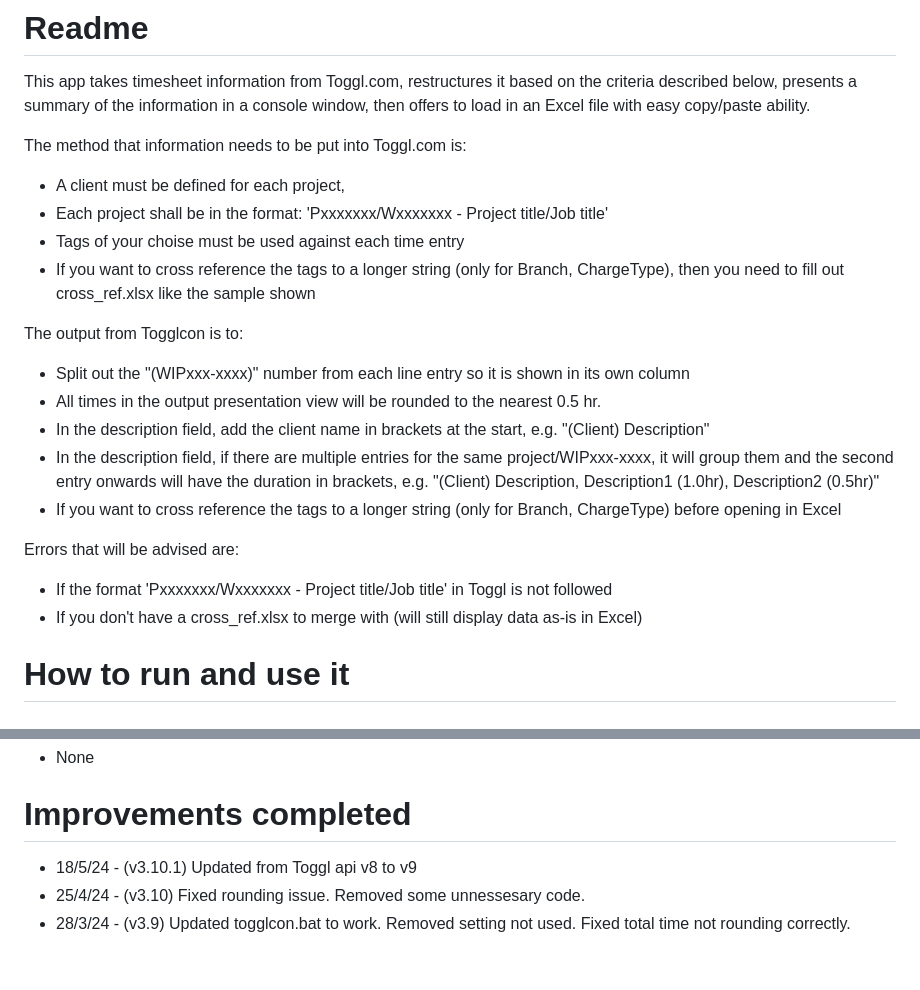
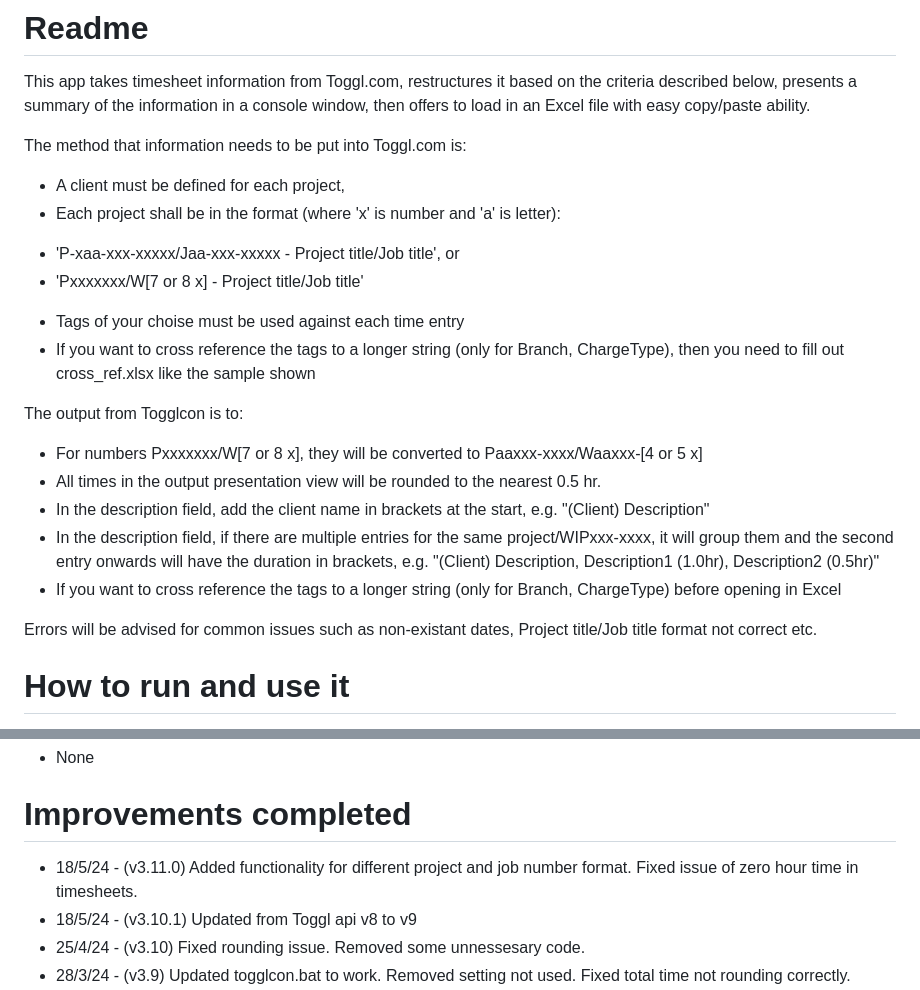
Before and after one commit to jbjbjb1/TogglCon, a Markdown page: README.md, 2 parts joined by grey strips. Rendered like a GitHub page; blank space fills up the shorter version.

```diff
--- a/README.md
+++ b/README.md
@@ -3,20 +3,20 @@ This app takes timesheet information from Toggl.com, restructures it based on th
 
 The method that information needs to be put into Toggl.com is:
 * A client must be defined for each project,
-* Each project shall be in the format: 'Pxxxxxxx/Wxxxxxxx - Project title/Job title'
+* Each project shall be in the format (where 'x' is number and 'a' is letter):
+- 'P-xaa-xxx-xxxxx/Jaa-xxx-xxxxx - Project title/Job title', or
+- 'Pxxxxxxx/W[7 or 8 x] - Project title/Job title'
 * Tags of your choise must be used against each time entry
 * If you want to cross reference the tags to a longer string (only for Branch, ChargeType), then you need to fill out cross_ref.xlsx like the sample shown
 
 The output from Togglcon is to:
-* Split out the "(WIPxxx-xxxx)" number from each line entry so it is shown in its own column
+* For numbers Pxxxxxxx/W[7 or 8 x], they will be converted to Paaxxx-xxxx/Waaxxx-[4 or 5 x]
 * All times in the output presentation view will be rounded to the nearest 0.5 hr.
 * In the description field, add the client name in brackets at the start, e.g. "(Client) Description"
 * In the description field, if there are multiple entries for the same project/WIPxxx-xxxx, it will group them and the second entry onwards will have the duration in brackets, e.g. "(Client) Description, Description1 (1.0hr), Description2 (0.5hr)"
 * If you want to cross reference the tags to a longer string (only for Branch, ChargeType) before opening in Excel
 
-Errors that will be advised are:
-* If the format 'Pxxxxxxx/Wxxxxxxx - Project title/Job title' in Toggl is not followed
-* If you don't have a cross_ref.xlsx to merge with (will still display data as-is in Excel)
+Errors will be advised for common issues such as non-existant dates, Project title/Job title format not correct etc.
 
 # How to run and use it
 1. Sign up for Toggl.com
@@ -38,6 +38,7 @@ The following are in order of priority:
 * None
 
 # Improvements completed
+* 18/5/24 - (v3.11.0) Added functionality for different project and job number format. Fixed issue of zero hour time in timesheets.
 * 18/5/24 - (v3.10.1) Updated from Toggl api v8 to v9
 * 25/4/24 - (v3.10) Fixed rounding issue. Removed some unnessesary code.
 * 28/3/24 - (v3.9) Updated togglcon.bat to work. Removed setting not used. Fixed total time not rounding correctly.
```
